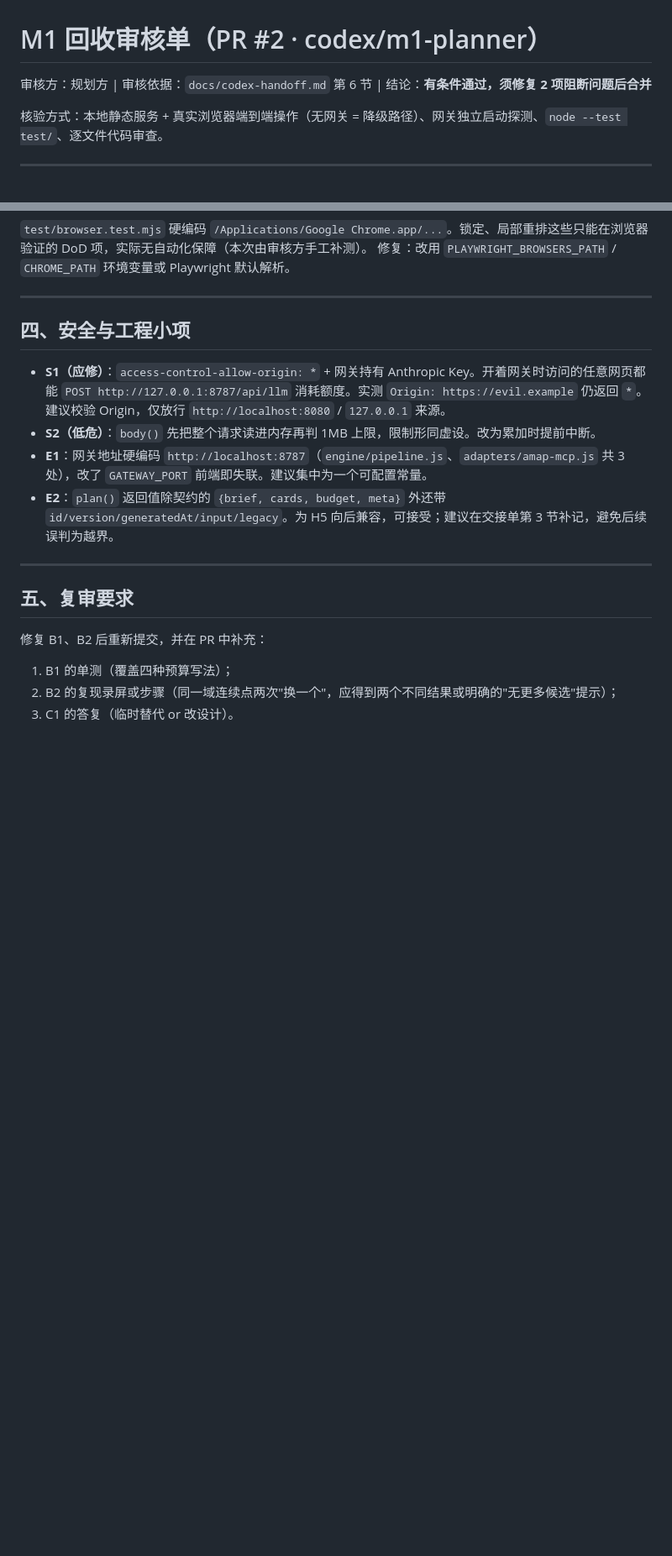
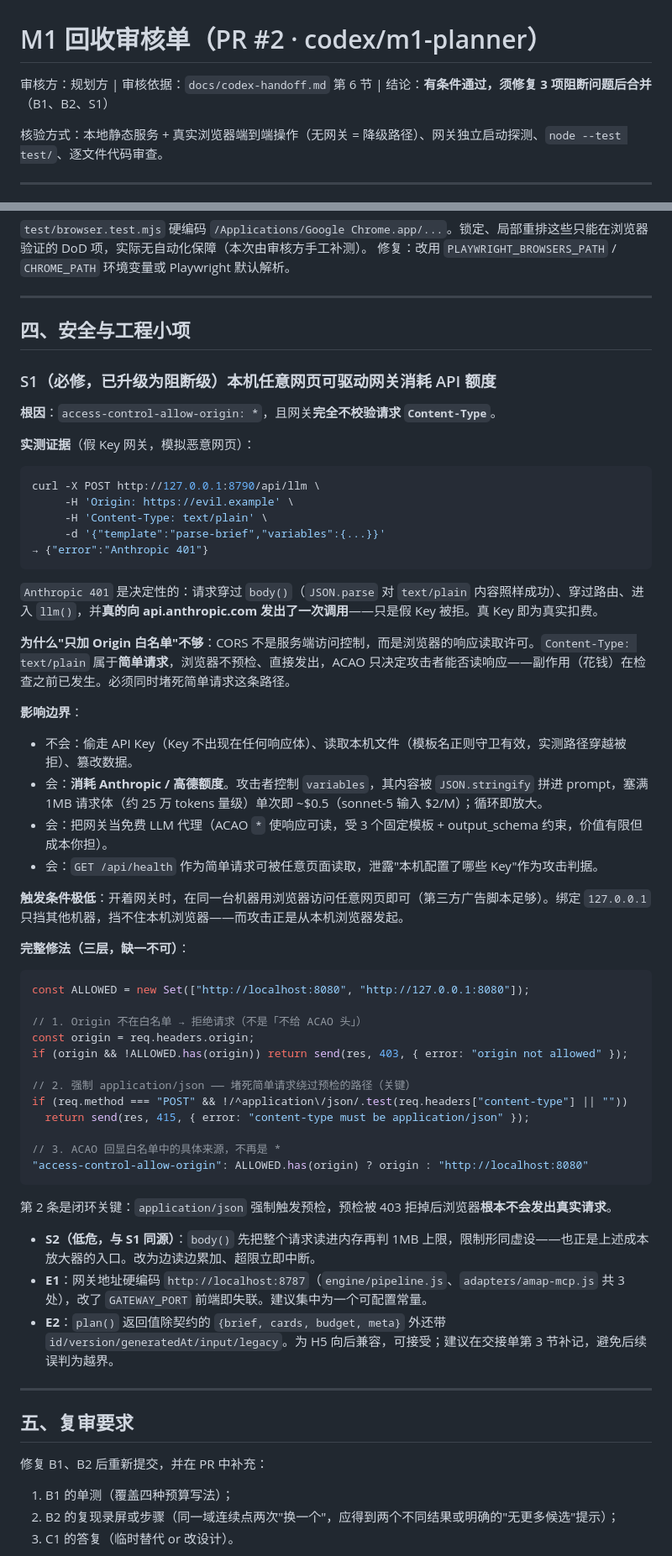
Before and after one commit to cyberbird2048/ai-travel-decision-system, a Markdown page: docs/m1-review.md, 2 parts joined by grey strips. Shown at 84% size. Drawn GitHub-style; blank space fills up the shorter version.

Commit message:
审核单 S1 升级为阻断级：补完 CORS 攻击实测证据、影响边界与三层修法
原修法（仅 Origin 白名单）不完整：text/plain 简单请求不触发预检，
浏览器直接发出、网关无 Content-Type 校验即处理，实测已发出真实
Anthropic 调用（Anthropic 401）。必须同时强制 application/json。

Co-Authored-By: Claude Opus 5 <noreply@anthropic.com>
Claude-Session: https://claude.ai/code/session_017ygYECiTWYmAtbKswU92cZ

````diff
--- a/docs/m1-review.md
+++ b/docs/m1-review.md
@@ -1,6 +1,6 @@
 # M1 回收审核单（PR #2 · codex/m1-planner）
 
-审核方：规划方 | 审核依据：`docs/codex-handoff.md` 第 6 节 | 结论：**有条件通过，须修复 2 项阻断问题后合并**
+审核方：规划方 | 审核依据：`docs/codex-handoff.md` 第 6 节 | 结论：**有条件通过，须修复 3 项阻断问题后合并**（B1、B2、S1）
 
 核验方式：本地静态服务 + 真实浏览器端到端操作（无网关 = 降级路径）、网关独立启动探测、`node --test test/`、逐文件代码审查。
 
@@ -82,8 +82,52 @@
 
 ## 四、安全与工程小项
 
-- **S1（应修）**：`access-control-allow-origin: *` + 网关持有 Anthropic Key。开着网关时访问的任意网页都能 `POST http://127.0.0.1:8787/api/llm` 消耗额度。实测 `Origin: https://evil.example` 仍返回 `*`。建议校验 Origin，仅放行 `http://localhost:8080` / `127.0.0.1` 来源。
-- **S2（低危）**：`body()` 先把整个请求读进内存再判 1MB 上限，限制形同虚设。改为累加时提前中断。
+### S1（必修，已升级为阻断级）本机任意网页可驱动网关消耗 API 额度
+
+**根因**：`access-control-allow-origin: *`，且网关**完全不校验请求 `Content-Type`**。
+
+**实测证据**（假 Key 网关，模拟恶意网页）：
+
+```bash
+curl -X POST http://127.0.0.1:8790/api/llm \
+     -H 'Origin: https://evil.example' \
+     -H 'Content-Type: text/plain' \
+     -d '{"template":"parse-brief","variables":{...}}'
+→ {"error":"Anthropic 401"}
+```
+
+`Anthropic 401` 是决定性的：请求穿过 `body()`（`JSON.parse` 对 `text/plain` 内容照样成功）、穿过路由、进入 `llm()`，并**真的向 api.anthropic.com 发出了一次调用**——只是假 Key 被拒。真 Key 即为真实扣费。
+
+**为什么"只加 Origin 白名单"不够**：CORS 不是服务端访问控制，而是浏览器的响应读取许可。`Content-Type: text/plain` 属于**简单请求**，浏览器不预检、直接发出，ACAO 只决定攻击者能否读响应——副作用（花钱）在检查之前已发生。必须同时堵死简单请求这条路径。
+
+**影响边界**：
+- 不会：偷走 API Key（Key 不出现在任何响应体）、读取本机文件（模板名正则守卫有效，实测路径穿越被拒）、篡改数据。
+- 会：**消耗 Anthropic / 高德额度**。攻击者控制 `variables`，其内容被 `JSON.stringify` 拼进 prompt，塞满 1MB 请求体（约 25 万 tokens 量级）单次即 ~$0.5（sonnet-5 输入 $2/M）；循环即放大。
+- 会：把网关当免费 LLM 代理（ACAO `*` 使响应可读，受 3 个固定模板 + output_schema 约束，价值有限但成本你担）。
+- 会：`GET /api/health` 作为简单请求可被任意页面读取，泄露"本机配置了哪些 Key"作为攻击判据。
+
+**触发条件极低**：开着网关时，在同一台机器用浏览器访问任意网页即可（第三方广告脚本足够）。绑定 `127.0.0.1` 只挡其他机器，挡不住本机浏览器——而攻击正是从本机浏览器发起。
+
+**完整修法（三层，缺一不可）**：
+
+```js
+const ALLOWED = new Set(["http://localhost:8080", "http://127.0.0.1:8080"]);
+
+// 1. Origin 不在白名单 → 拒绝请求（不是「不给 ACAO 头」）
+const origin = req.headers.origin;
+if (origin && !ALLOWED.has(origin)) return send(res, 403, { error: "origin not allowed" });
+
+// 2. 强制 application/json —— 堵死简单请求绕过预检的路径（关键）
+if (req.method === "POST" && !/^application\/json/.test(req.headers["content-type"] || ""))
+  return send(res, 415, { error: "content-type must be application/json" });
+
+// 3. ACAO 回显白名单中的具体来源，不再是 *
+"access-control-allow-origin": ALLOWED.has(origin) ? origin : "http://localhost:8080"
+```
+
+第 2 条是闭环关键：`application/json` 强制触发预检，预检被 403 拒掉后浏览器**根本不会发出真实请求**。
+
+- **S2（低危，与 S1 同源）**：`body()` 先把整个请求读进内存再判 1MB 上限，限制形同虚设——也正是上述成本放大器的入口。改为边读边累加、超限立即中断。
 - **E1**：网关地址硬编码 `http://localhost:8787`（`engine/pipeline.js`、`adapters/amap-mcp.js` 共 3 处），改了 `GATEWAY_PORT` 前端即失联。建议集中为一个可配置常量。
 - **E2**：`plan()` 返回值除契约的 `{brief, cards, budget, meta}` 外还带 `id/version/generatedAt/input/legacy`。为 H5 向后兼容，可接受；建议在交接单第 3 节补记，避免后续误判为越界。
 
````
Also changed, not shown: other parts of docs/m1-review.md (+1 -1 lines).
